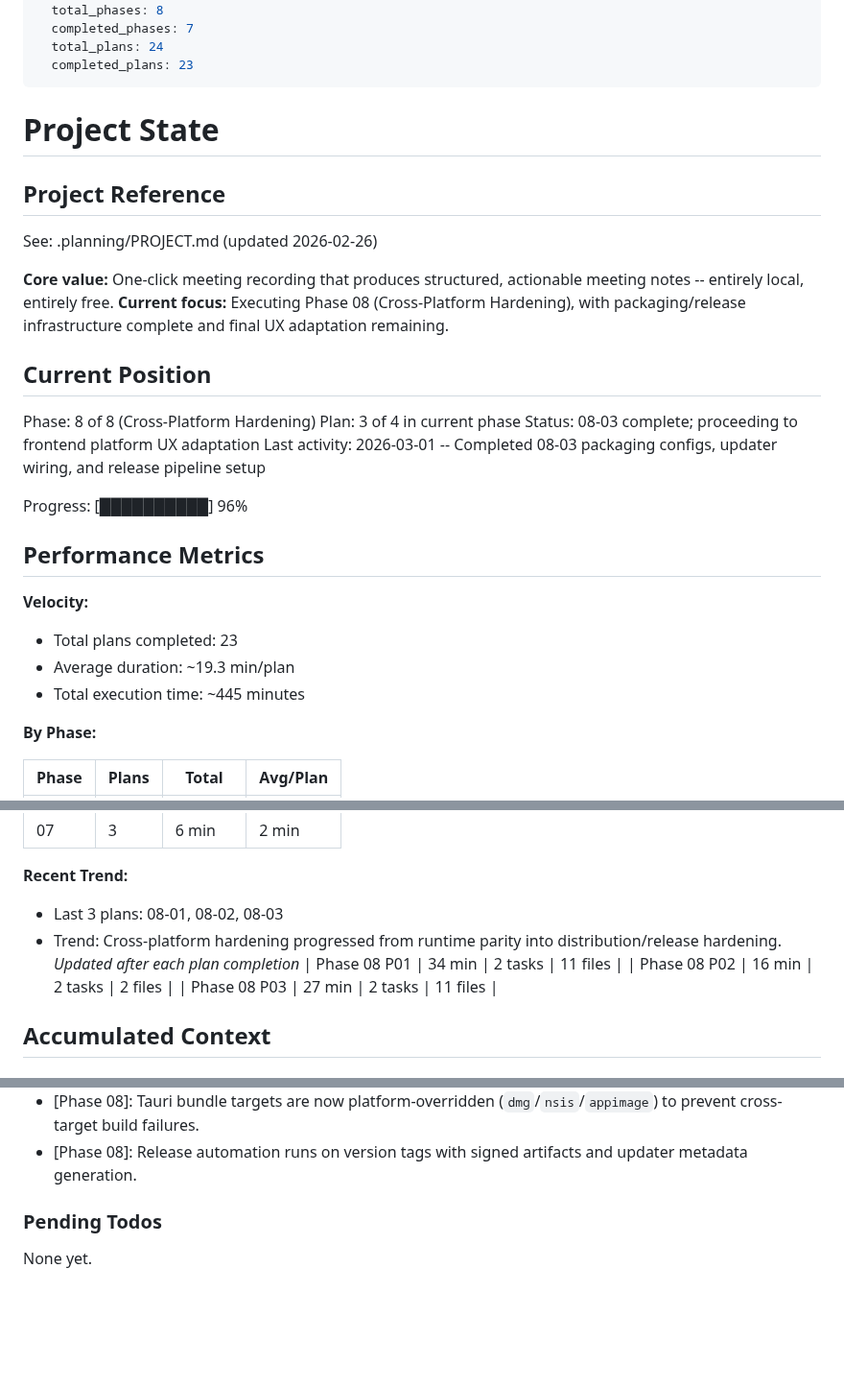
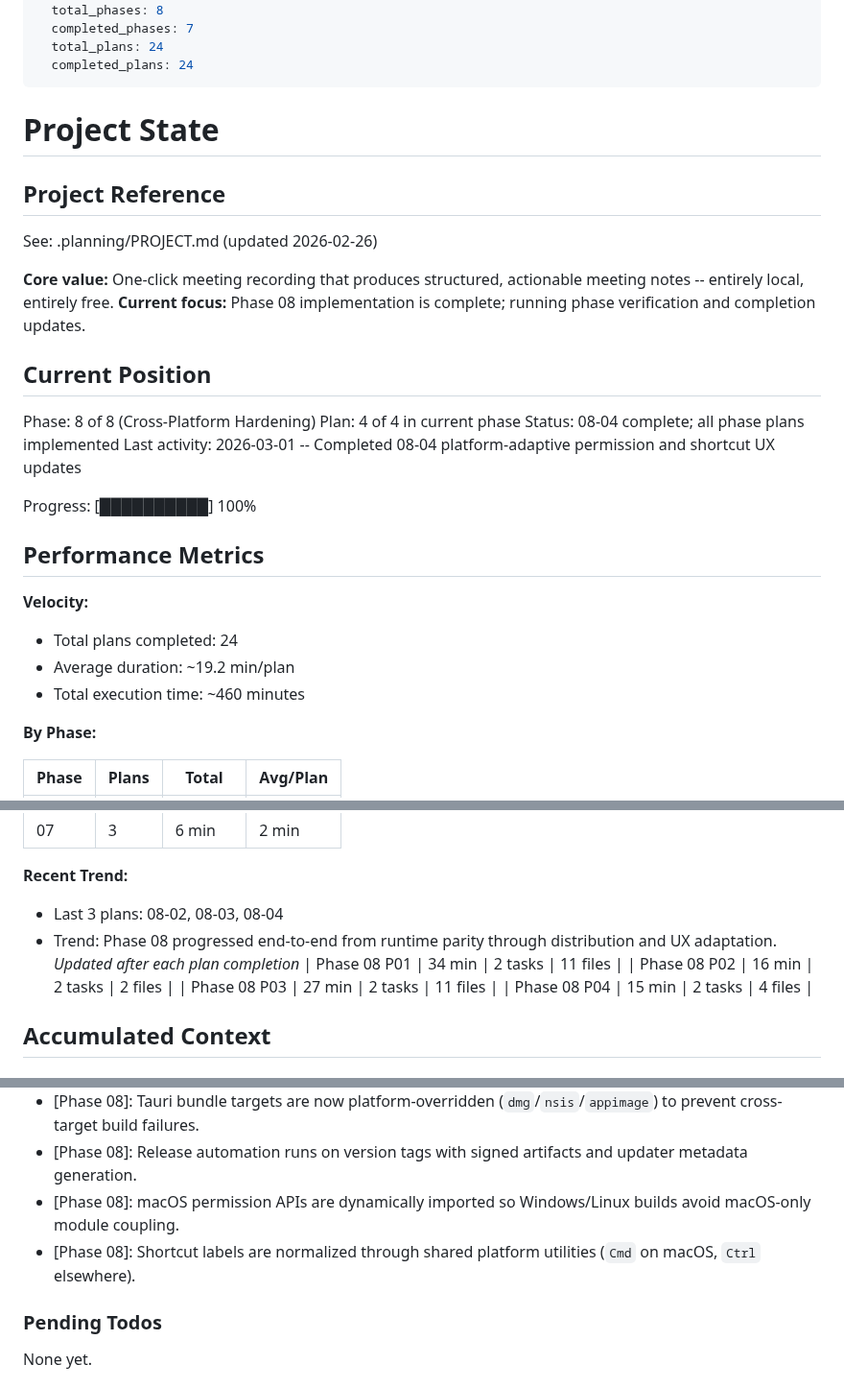
Before and after one commit to farce1/opennotes, a Markdown page: .planning/STATE.md, 3 parts joined by grey strips. Shown at 96% size. Rendered like a GitHub page; blank space fills up the shorter version.

Commit message:
docs(08-04): complete frontend platform adaptation plan
- add 08-04 summary for permission and shortcut UX updates

- update roadmap progress and state to 4/4 plans complete

```diff
--- a/.planning/STATE.md
+++ b/.planning/STATE.md
@@ -8,7 +8,7 @@ progress:
   total_phases: 8
   completed_phases: 7
   total_plans: 24
-  completed_plans: 23
+  completed_plans: 24
 ---
 
 # Project State
@@ -18,23 +18,23 @@ progress:
 See: .planning/PROJECT.md (updated 2026-02-26)
 
 **Core value:** One-click meeting recording that produces structured, actionable meeting notes -- entirely local, entirely free.
-**Current focus:** Executing Phase 08 (Cross-Platform Hardening), with packaging/release infrastructure complete and final UX adaptation remaining.
+**Current focus:** Phase 08 implementation is complete; running phase verification and completion updates.
 
 ## Current Position
 
 Phase: 8 of 8 (Cross-Platform Hardening)
-Plan: 3 of 4 in current phase
-Status: 08-03 complete; proceeding to frontend platform UX adaptation
-Last activity: 2026-03-01 -- Completed 08-03 packaging configs, updater wiring, and release pipeline setup
+Plan: 4 of 4 in current phase
+Status: 08-04 complete; all phase plans implemented
+Last activity: 2026-03-01 -- Completed 08-04 platform-adaptive permission and shortcut UX updates
 
-Progress: [██████████] 96%
+Progress: [██████████] 100%
 
 ## Performance Metrics
 
 **Velocity:**
-- Total plans completed: 23
-- Average duration: ~19.3 min/plan
-- Total execution time: ~445 minutes
+- Total plans completed: 24
+- Average duration: ~19.2 min/plan
+- Total execution time: ~460 minutes
 
 **By Phase:**
 
@@ -49,12 +49,13 @@ Progress: [██████████] 96%
 | 07 | 3 | 6 min | 2 min |
 
 **Recent Trend:**
-- Last 3 plans: 08-01, 08-02, 08-03
-- Trend: Cross-platform hardening progressed from runtime parity into distribution/release hardening.
+- Last 3 plans: 08-02, 08-03, 08-04
+- Trend: Phase 08 progressed end-to-end from runtime parity through distribution and UX adaptation.
 *Updated after each plan completion*
 | Phase 08 P01 | 34 min | 2 tasks | 11 files |
 | Phase 08 P02 | 16 min | 2 tasks | 2 files |
 | Phase 08 P03 | 27 min | 2 tasks | 11 files |
+| Phase 08 P04 | 15 min | 2 tasks | 4 files |
 
 ## Accumulated Context
 
@@ -91,6 +92,8 @@ Recent decisions affecting current work:
 - [Phase 08]: Ollama install checks now evaluate platform-native install paths plus PATH fallback probes.
 - [Phase 08]: Tauri bundle targets are now platform-overridden (`dmg`/`nsis`/`appimage`) to prevent cross-target build failures.
 - [Phase 08]: Release automation runs on version tags with signed artifacts and updater metadata generation.
+- [Phase 08]: macOS permission APIs are dynamically imported so Windows/Linux builds avoid macOS-only module coupling.
+- [Phase 08]: Shortcut labels are normalized through shared platform utilities (`Cmd` on macOS, `Ctrl` elsewhere).
 
 ### Pending Todos
 
```
Also changed, not shown: other parts of .planning/STATE.md (+2 -2 lines), .planning/ROADMAP.md (+2 -2 lines), 1 other file.
